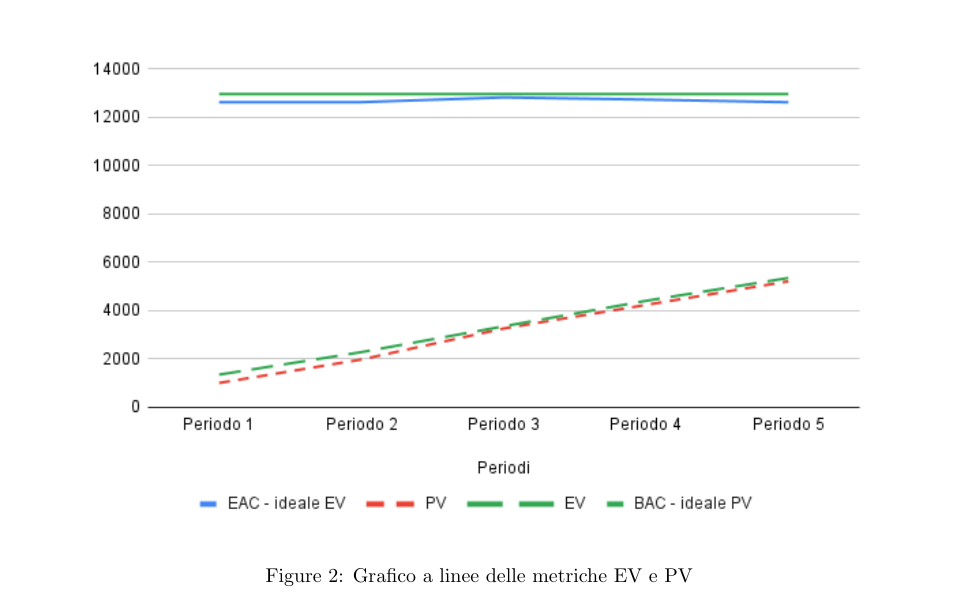
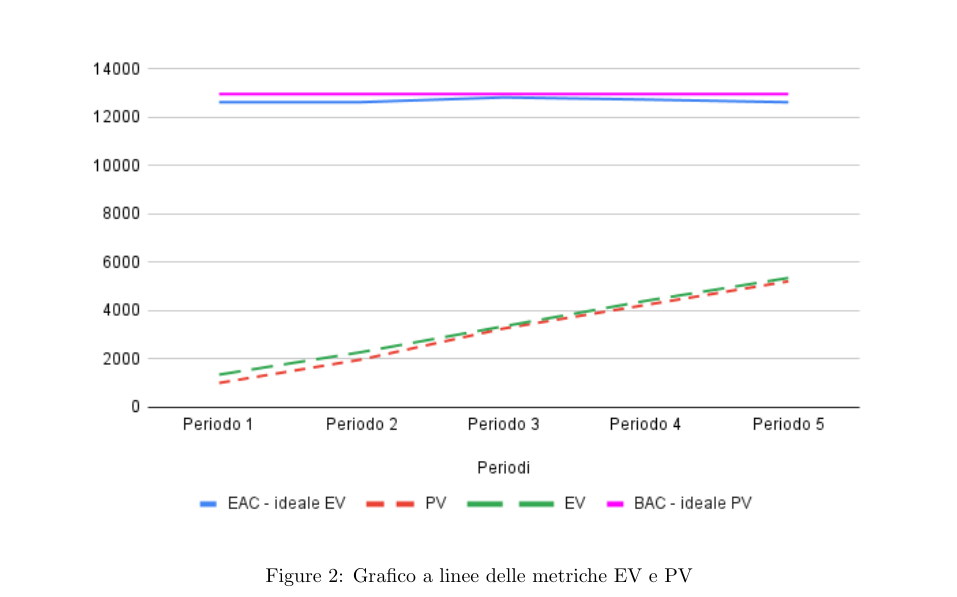
Before and after one commit to SevenBitsSwe/7BitsDocs, a LaTeX document (RTB/Piano_di_Qualifica.tex): part of page 18 of 21, cut so that both start at the same text. Compiled offline with pdfLaTeX.

```diff
--- a/RTB/Piano_di_Qualifica.tex
+++ b/RTB/Piano_di_Qualifica.tex
@@ -16,7 +16,7 @@
 \usepackage{float}
 \usepackage{longtable}
 
-\newcommand\version{0.4.5} %aggiunta versione come variabile
+\newcommand\version{0.4.7} %aggiunta versione come variabile
 
 %\graphicspath{{../images/}}
 \graphicspath{{images/}}
```
Also changed, not shown: images/EV-PV.png.
